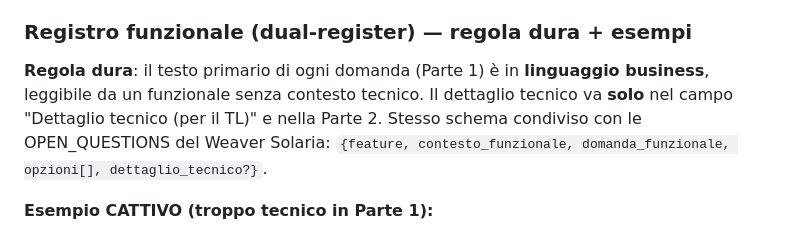
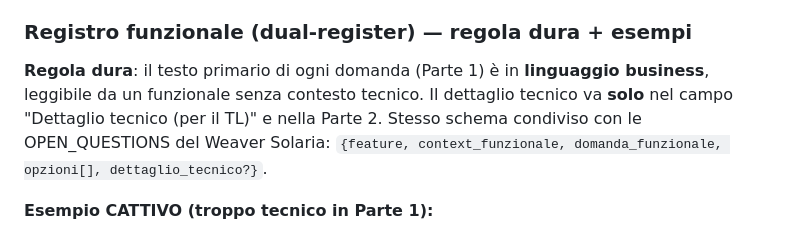
Before and after one commit to davide94melis/claude-flow, a Markdown page: skills/sdlc-reviewer/SKILL.md, the part around the change. Drawn GitHub-style.

Commit message:
fix(sdlc-reviewer): align dual-register field to canonical context_funzionale

```diff
--- a/skills/sdlc-reviewer/SKILL.md
+++ b/skills/sdlc-reviewer/SKILL.md
@@ -428,7 +428,7 @@ Per ogni problema documenta:
 
 ### Registro funzionale (dual-register) — regola dura + esempi
 
-**Regola dura**: il testo primario di ogni domanda (Parte 1) è in **linguaggio business**, leggibile da un funzionale senza contesto tecnico. Il dettaglio tecnico va **solo** nel campo "Dettaglio tecnico (per il TL)" e nella Parte 2. Stesso schema condiviso con le OPEN_QUESTIONS del Weaver Solaria: `{feature, contesto_funzionale, domanda_funzionale, opzioni[], dettaglio_tecnico?}`.
+**Regola dura**: il testo primario di ogni domanda (Parte 1) è in **linguaggio business**, leggibile da un funzionale senza contesto tecnico. Il dettaglio tecnico va **solo** nel campo "Dettaglio tecnico (per il TL)" e nella Parte 2. Stesso schema condiviso con le OPEN_QUESTIONS del Weaver Solaria: `{feature, context_funzionale, domanda_funzionale, opzioni[], dettaglio_tecnico?}`.
 
 **Esempio CATTIVO (troppo tecnico in Parte 1):**
 > Domanda: Il campo `statoPratica` del DTO `PracticeDTO` deve accettare l'enum `SUSPENDED` oltre a `OPEN/CLOSED`, e l'endpoint `PATCH /practices/{id}` deve validarlo a boundary?
```
